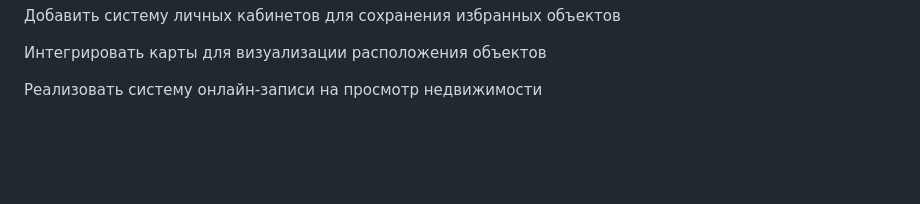
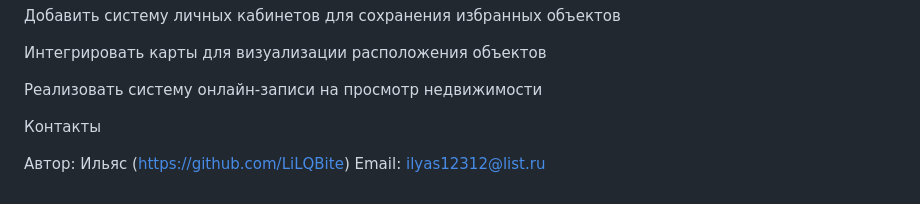
Before and after one commit to LiLQBite/Resourse-dla-rieltorskogo-agenstva, a Markdown page: README.md, the part around the change. Drawn GitHub-style; blank space fills up the shorter version.

```diff
--- a/README.md
+++ b/README.md
@@ -180,3 +180,8 @@ GitHub - хостинг репозитория(#технологии)
   Интегрировать карты для визуализации расположения объектов
 
   Реализовать систему онлайн-записи на просмотр недвижимости
+
+Контакты
+
+Автор: Ильяс (https://github.com/LiLQBite)
+Email: ilyas12312@list.ru
```
